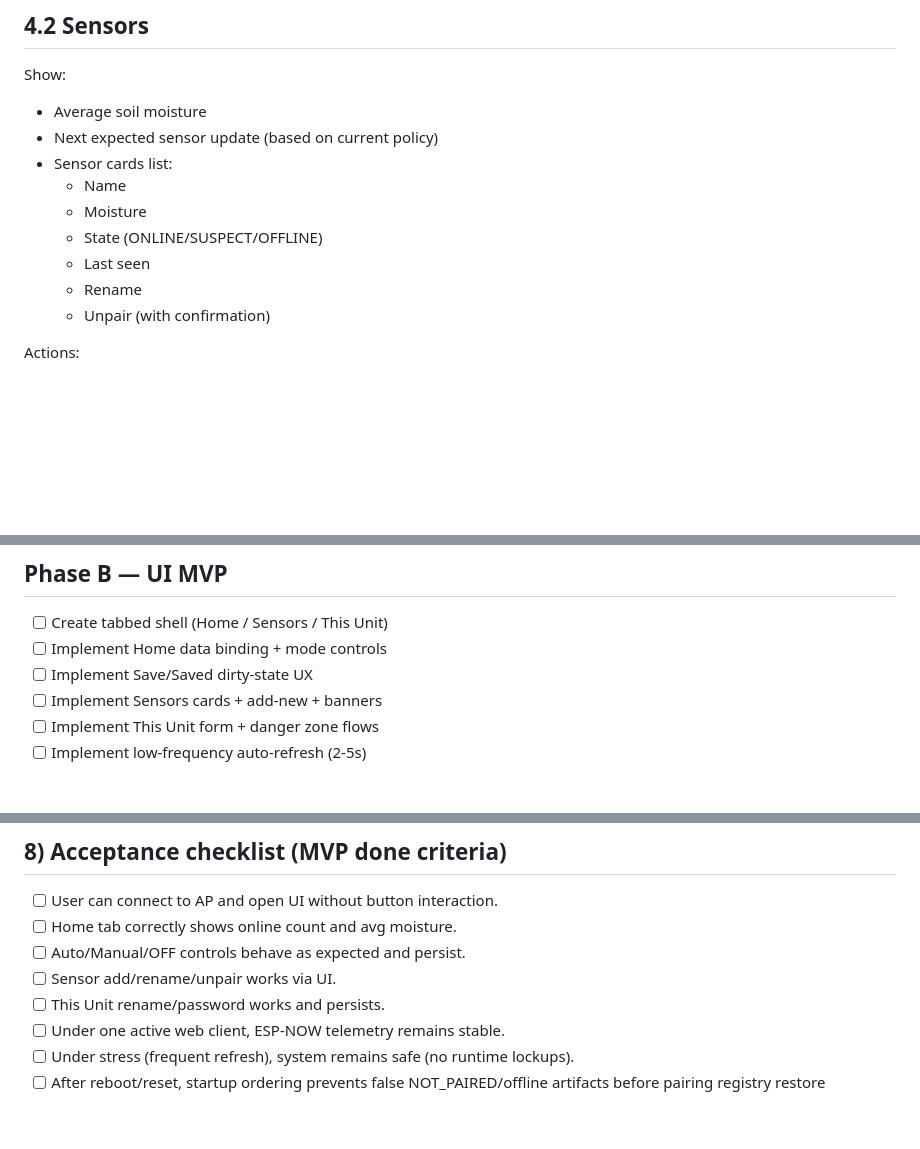
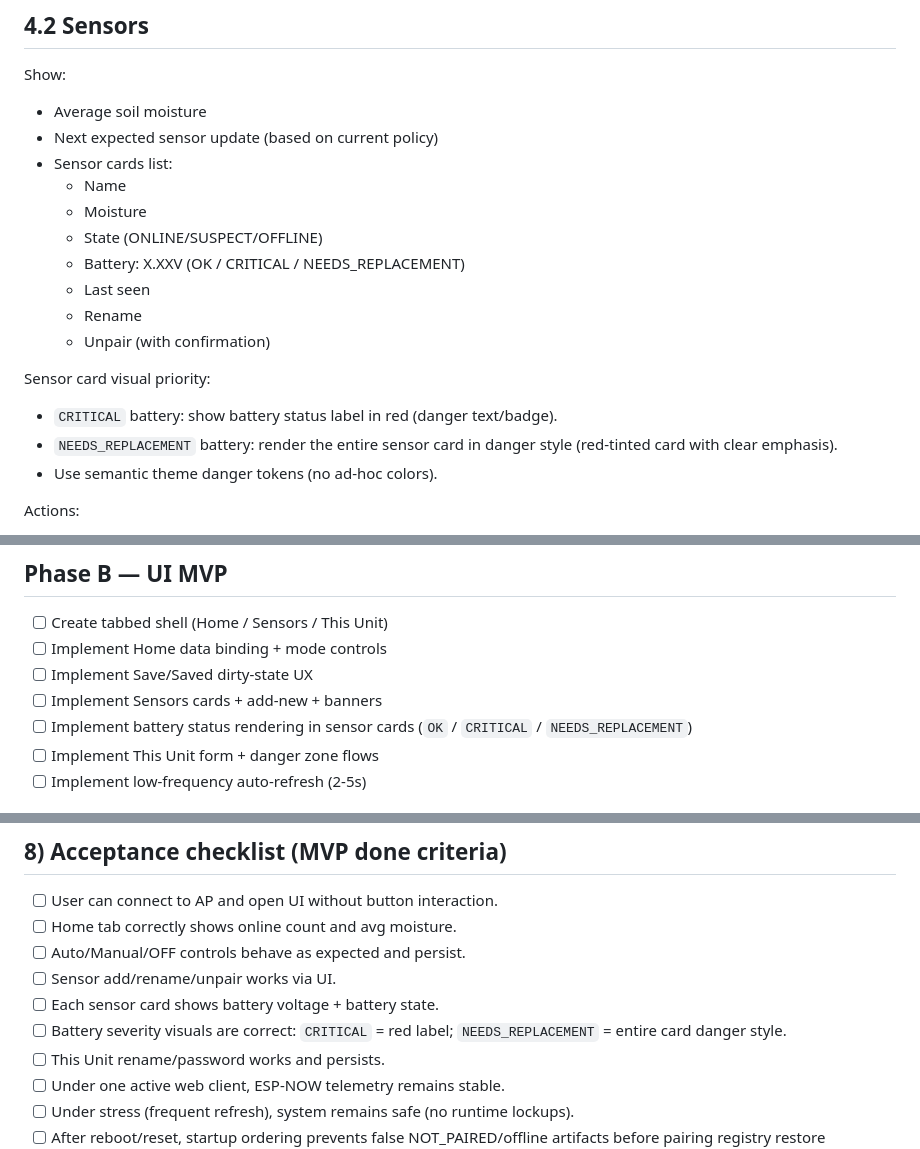
Before and after one commit to paulmarx-dev/automatic-irrigation-system, a Markdown page: docs/head-web-ui-spec.md, 3 parts joined by grey strips. Rendered like a GitHub page; blank space fills up the shorter version.

Commit message:
docs(web): add battery state and severity visuals to sensor cards

```diff
--- a/docs/head-web-ui-spec.md
+++ b/docs/head-web-ui-spec.md
@@ -90,9 +90,15 @@ Show:
   - Name
   - Moisture
   - State (ONLINE/SUSPECT/OFFLINE)
+  - Battery: X.XXV (OK / CRITICAL / NEEDS_REPLACEMENT)
   - Last seen
   - Rename
   - Unpair (with confirmation)
+
+Sensor card visual priority:
+- `CRITICAL` battery: show battery status label in red (danger text/badge).
+- `NEEDS_REPLACEMENT` battery: render the entire sensor card in danger style (red-tinted card with clear emphasis).
+- Use semantic theme danger tokens (no ad-hoc colors).
 
 Actions:
 - Add new -> opens pairing window (120s)
@@ -171,6 +177,7 @@ Note:
 - [ ] Implement Home data binding + mode controls
 - [ ] Implement Save/Saved dirty-state UX
 - [ ] Implement Sensors cards + add-new + banners
+- [ ] Implement battery status rendering in sensor cards (`OK` / `CRITICAL` / `NEEDS_REPLACEMENT`)
 - [ ] Implement This Unit form + danger zone flows
 - [ ] Implement low-frequency auto-refresh (2-5s)
 
@@ -195,6 +202,8 @@ Note:
 - [ ] Home tab correctly shows online count and avg moisture.
 - [ ] Auto/Manual/OFF controls behave as expected and persist.
 - [ ] Sensor add/rename/unpair works via UI.
+- [ ] Each sensor card shows battery voltage + battery state.
+- [ ] Battery severity visuals are correct: `CRITICAL` = red label; `NEEDS_REPLACEMENT` = entire card danger style.
 - [ ] This Unit rename/password works and persists.
 - [ ] Under one active web client, ESP-NOW telemetry remains stable.
 - [ ] Under stress (frequent refresh), system remains safe (no runtime lockups).
```
